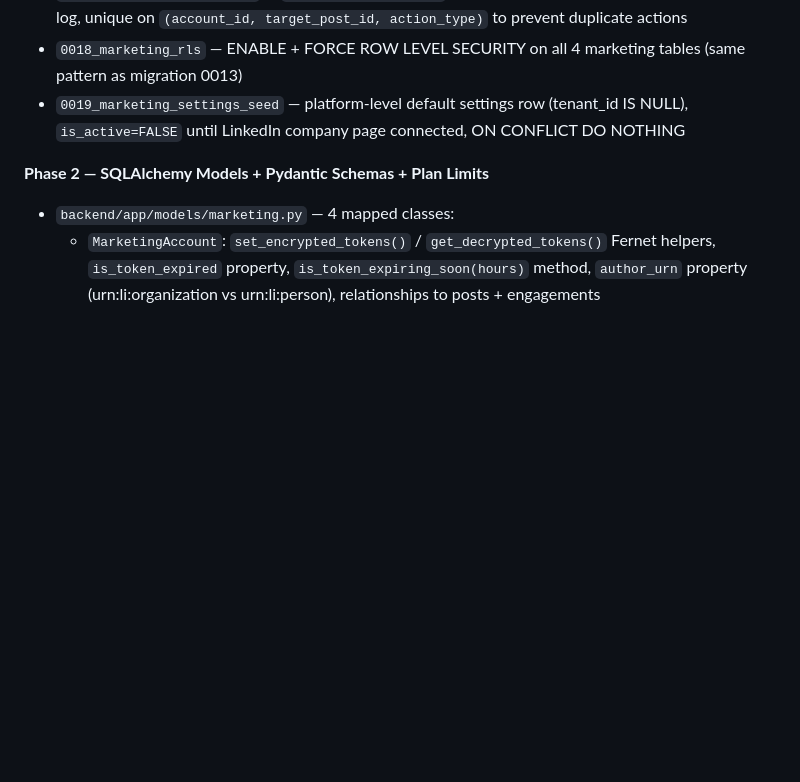
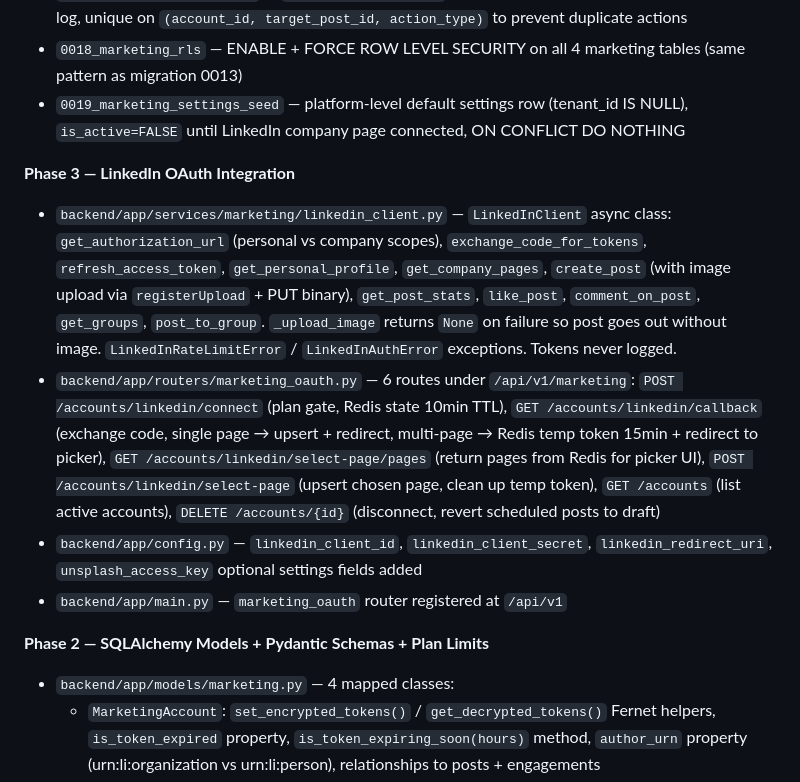
Before and after one commit to marcusbahadur1/ai-recruiter, a Markdown page: PROGRESS.md, the part around the change. Drawn GitHub-style; blank space fills up the shorter version.

Commit message:
Docs: update PROGRESS and TODO after marketing module phase 3
Co-Authored-By: Claude Sonnet 4.6 <noreply@anthropic.com>

```diff
--- a/PROGRESS.md
+++ b/PROGRESS.md
@@ -20,6 +20,12 @@ The core platform is production-complete. The AI Marketing Module (Section 25) i
 - `0017_marketing_engagement` — `marketing_engagement` table: like/comment/follow/group_post action log, unique on `(account_id, target_post_id, action_type)` to prevent duplicate actions
 - `0018_marketing_rls` — ENABLE + FORCE ROW LEVEL SECURITY on all 4 marketing tables (same pattern as migration 0013)
 - `0019_marketing_settings_seed` — platform-level default settings row (tenant_id IS NULL), `is_active=FALSE` until LinkedIn company page connected, ON CONFLICT DO NOTHING
+
+**Phase 3 — LinkedIn OAuth Integration**
+- `backend/app/services/marketing/linkedin_client.py` — `LinkedInClient` async class: `get_authorization_url` (personal vs company scopes), `exchange_code_for_tokens`, `refresh_access_token`, `get_personal_profile`, `get_company_pages`, `create_post` (with image upload via `registerUpload` + PUT binary), `get_post_stats`, `like_post`, `comment_on_post`, `get_groups`, `post_to_group`. `_upload_image` returns `None` on failure so post goes out without image. `LinkedInRateLimitError` / `LinkedInAuthError` exceptions. Tokens never logged.
+- `backend/app/routers/marketing_oauth.py` — 6 routes under `/api/v1/marketing`: `POST /accounts/linkedin/connect` (plan gate, Redis state 10min TTL), `GET /accounts/linkedin/callback` (exchange code, single page → upsert + redirect, multi-page → Redis temp token 15min + redirect to picker), `GET /accounts/linkedin/select-page/pages` (return pages from Redis for picker UI), `POST /accounts/linkedin/select-page` (upsert chosen page, clean up temp token), `GET /accounts` (list active accounts), `DELETE /accounts/{id}` (disconnect, revert scheduled posts to draft)
+- `backend/app/config.py` — `linkedin_client_id`, `linkedin_client_secret`, `linkedin_redirect_uri`, `unsplash_access_key` optional settings fields added
+- `backend/app/main.py` — `marketing_oauth` router registered at `/api/v1`
 
 **Phase 2 — SQLAlchemy Models + Pydantic Schemas + Plan Limits**
 - `backend/app/models/marketing.py` — 4 mapped classes:
```
Also changed, not shown: TODO.md (+2 -1 lines).
